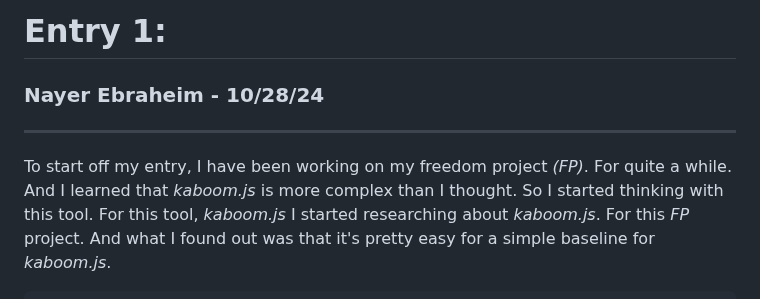
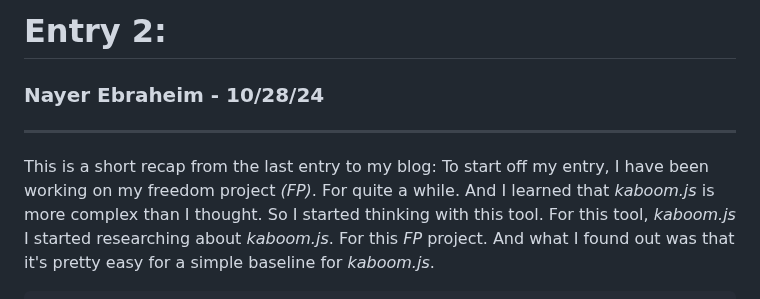
Before and after one commit to nayere6342/sep11-freedom-project, a Markdown page: blog/entry02.md, the part around the change. Drawn GitHub-style.

````diff
--- a/blog/entry02.md
+++ b/blog/entry02.md
@@ -1,8 +1,8 @@
-# **Entry 1:**
+# **Entry 2:**
 ### **Nayer Ebraheim - 10/28/24**
 
 ---
-
+This is a short recap from the last entry to my blog:
 To start off my entry, I have been working on my freedom project _(FP)_. For quite a while. And I learned that _kaboom.js_ is more complex than I thought. So I started thinking with this tool. For this tool, _kaboom.js_ I started researching about _kaboom.js_. For this _FP_ project. And what I found out was that it's pretty easy for a simple baseline for _kaboom.js_.
 
 ```JS
````
